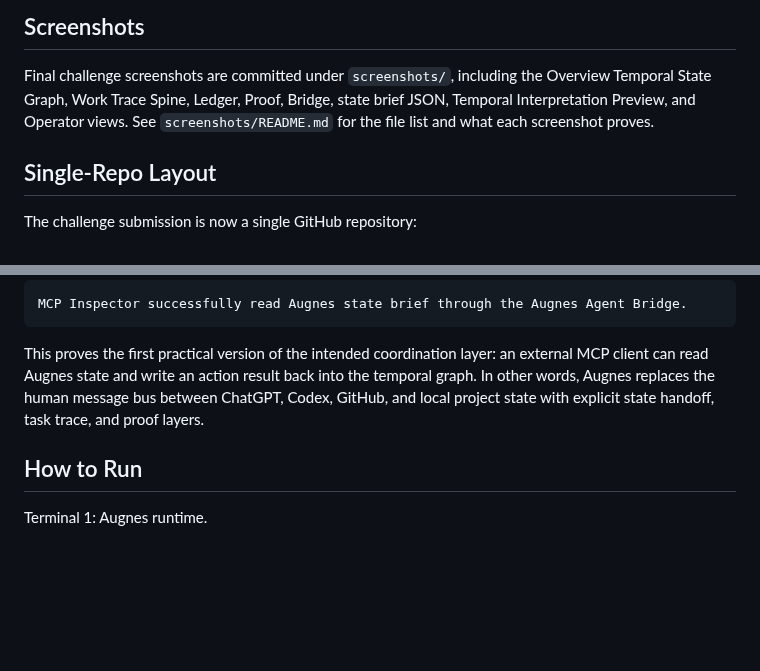
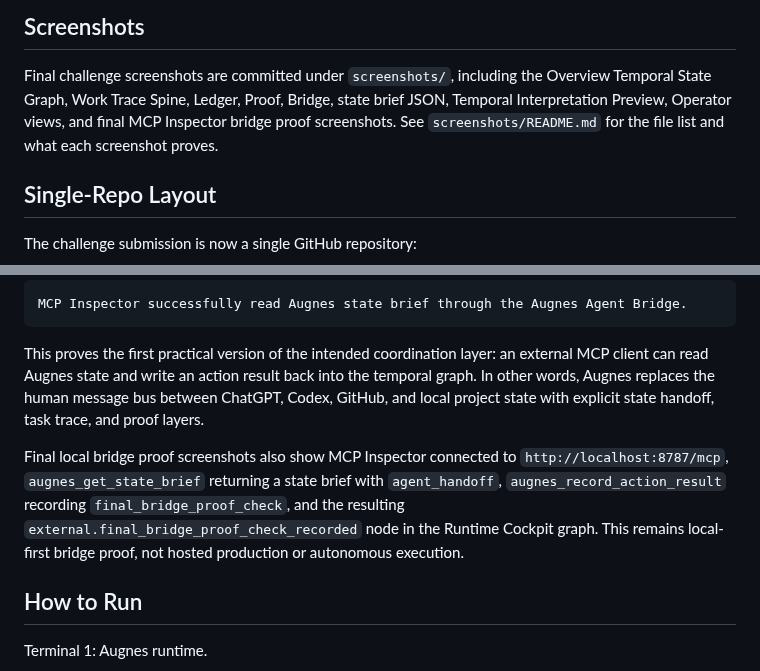
Before and after one commit to hynk-studio/augnes, a Markdown page: README.md, 2 parts joined by grey strips. Rendered like a GitHub page; blank space fills up the shorter version.

```diff
--- a/README.md
+++ b/README.md
@@ -95,7 +95,8 @@ The current challenge build includes:
 
 Final challenge screenshots are committed under `screenshots/`, including the
 Overview Temporal State Graph, Work Trace Spine, Ledger, Proof, Bridge,
-state brief JSON, Temporal Interpretation Preview, and Operator views. See
+state brief JSON, Temporal Interpretation Preview, Operator views, and final
+MCP Inspector bridge proof screenshots. See
 `screenshots/README.md` for the file list and what each screenshot proves.
 
 ## Single-Repo Layout
@@ -668,6 +669,14 @@ MCP Inspector successfully read Augnes state brief through the Augnes Agent Brid
 
 This proves the first practical version of the intended coordination layer: an external MCP client can read Augnes state and write an action result back into the temporal graph. In other words, Augnes replaces the human message bus between ChatGPT, Codex, GitHub, and local project state with explicit state handoff, task trace, and proof layers.
 
+Final local bridge proof screenshots also show MCP Inspector connected to
+`http://localhost:8787/mcp`, `augnes_get_state_brief` returning a state brief
+with `agent_handoff`, `augnes_record_action_result` recording
+`final_bridge_proof_check`, and the resulting
+`external.final_bridge_proof_check_recorded` node in the Runtime Cockpit graph.
+This remains local-first bridge proof, not hosted production or autonomous
+execution.
+
 ## How to Run
 
 Terminal 1: Augnes runtime.
```
Also changed, not shown: SUBMISSION.md (+1 -0 lines), screenshots/README.md (+10 -0 lines), screenshots/09-bridge-state-brief-success.png (added), screenshots/10-bridge-action-record-success.png (added), screenshots/11-bridge-action-node-in-graph.png (added).
